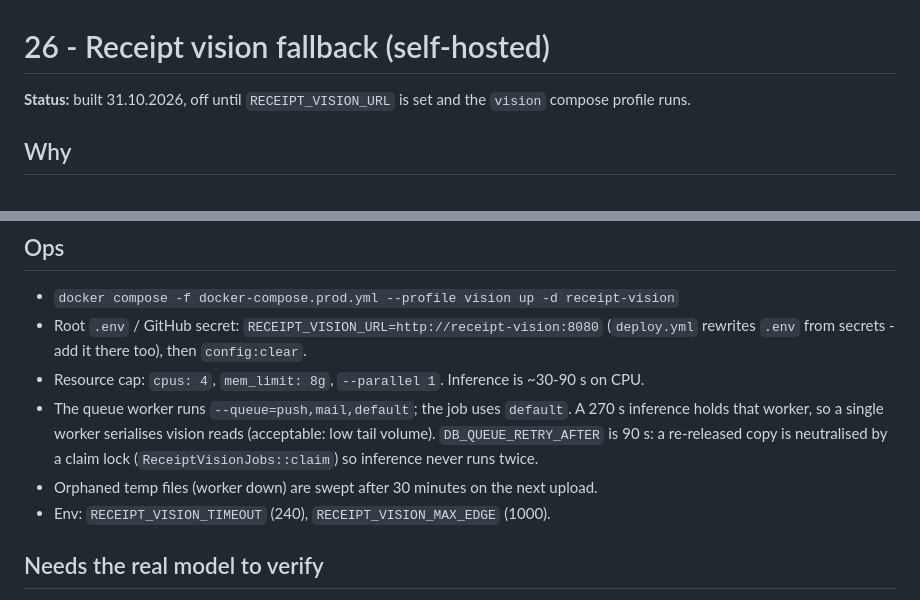
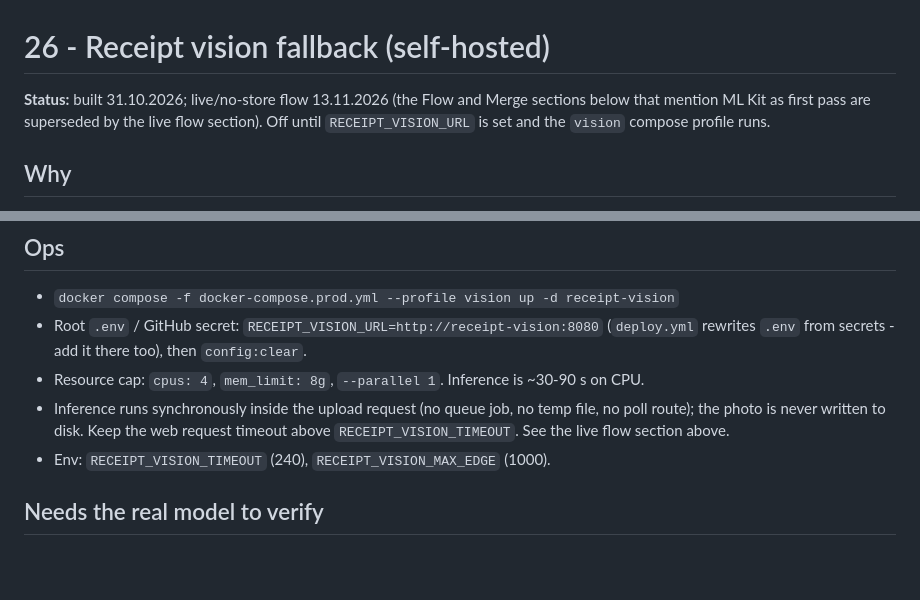
Before and after one commit to ahmaddev27/ridy, a Markdown page: docs/26-receipt-vision.md, 2 parts joined by grey strips. Rendered like a GitHub page; blank space fills up the shorter version.

Commit message:
docs(26): reconcile receipt-vision doc with live no-store flow
Co-Authored-By: Claude Sonnet 5.5 <noreply@anthropic.com>

```diff
--- a/docs/26-receipt-vision.md
+++ b/docs/26-receipt-vision.md
@@ -1,6 +1,6 @@
 # 26 - Receipt vision fallback (self-hosted)
 
-**Status:** built 31.10.2026, off until `RECEIPT_VISION_URL` is set and the `vision` compose profile runs.
+**Status:** built 31.10.2026; live/no-store flow 13.11.2026 (the Flow and Merge sections below that mention ML Kit as first pass are superseded by the live flow section). Off until `RECEIPT_VISION_URL` is set and the `vision` compose profile runs.
 
 ## Why
 
@@ -62,11 +62,9 @@ marks vision-supplied fields `source: "vision"` and the parser as `... + vision`
 - Root `.env` / GitHub secret: `RECEIPT_VISION_URL=http://receipt-vision:8080`
   (`deploy.yml` rewrites `.env` from secrets - add it there too), then `config:clear`.
 - Resource cap: `cpus: 4`, `mem_limit: 8g`, `--parallel 1`. Inference is ~30-90 s on CPU.
-- The queue worker runs `--queue=push,mail,default`; the job uses `default`. A 270 s inference
-  holds that worker, so a single worker serialises vision reads (acceptable: low tail volume).
-  `DB_QUEUE_RETRY_AFTER` is 90 s: a re-released copy is neutralised by a claim lock
-  (`ReceiptVisionJobs::claim`) so inference never runs twice.
-- Orphaned temp files (worker down) are swept after 30 minutes on the next upload.
+- Inference runs synchronously inside the upload request (no queue job, no temp file, no poll
+  route); the photo is never written to disk. Keep the web request timeout above
+  `RECEIPT_VISION_TIMEOUT`. See the live flow section above.
 - Env: `RECEIPT_VISION_TIMEOUT` (240), `RECEIPT_VISION_MAX_EDGE` (1000).
 
 ## Needs the real model to verify
```
